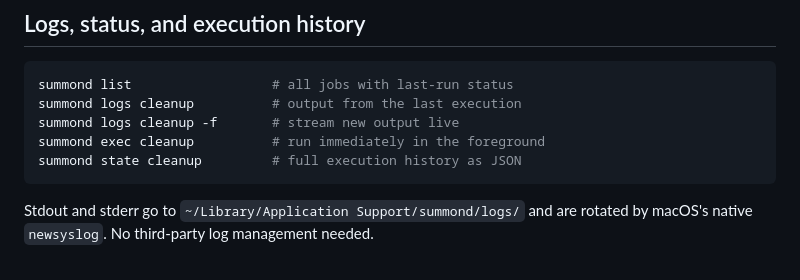
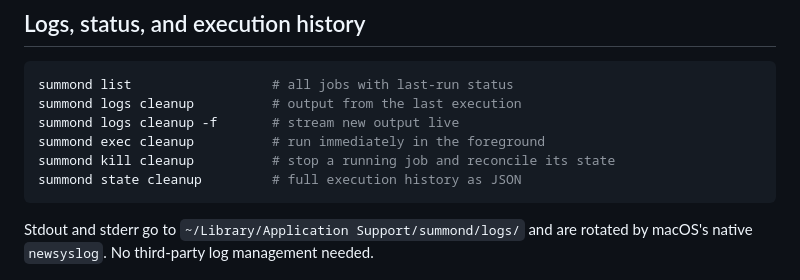
Before and after one commit to joshgummersall/summond, a Markdown page: README.md, the part around the change. GitHub-like rendering.

Commit message:
docs: document kill command in README
Co-Authored-By: Claude Sonnet 4.6 <noreply@anthropic.com>

````diff
--- a/README.md
+++ b/README.md
@@ -110,6 +110,7 @@ summond list                  # all jobs with last-run status
 summond logs cleanup          # output from the last execution
 summond logs cleanup -f       # stream new output live
 summond exec cleanup          # run immediately in the foreground
+summond kill cleanup          # stop a running job and reconcile its state
 summond state cleanup         # full execution history as JSON
 ```
 
````
